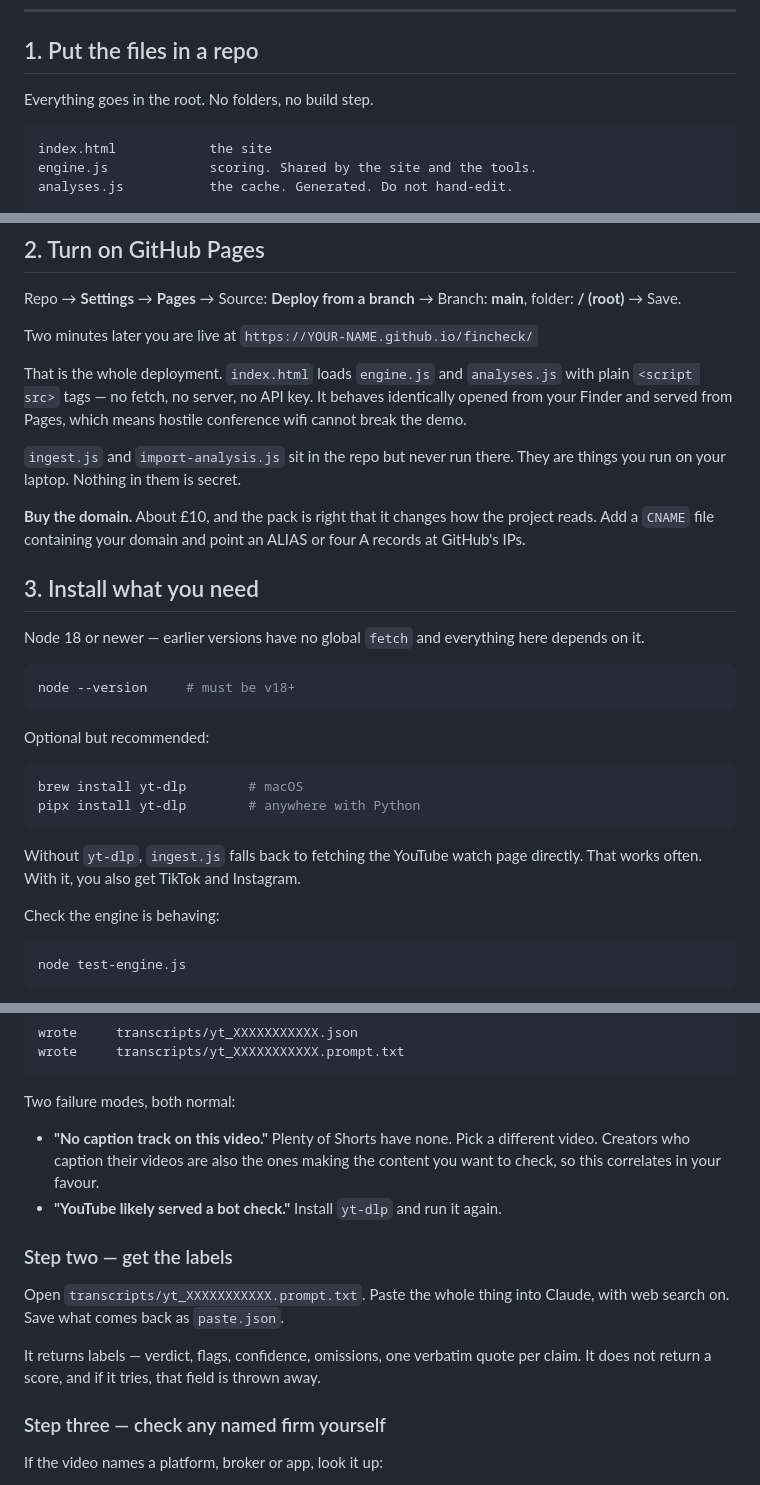
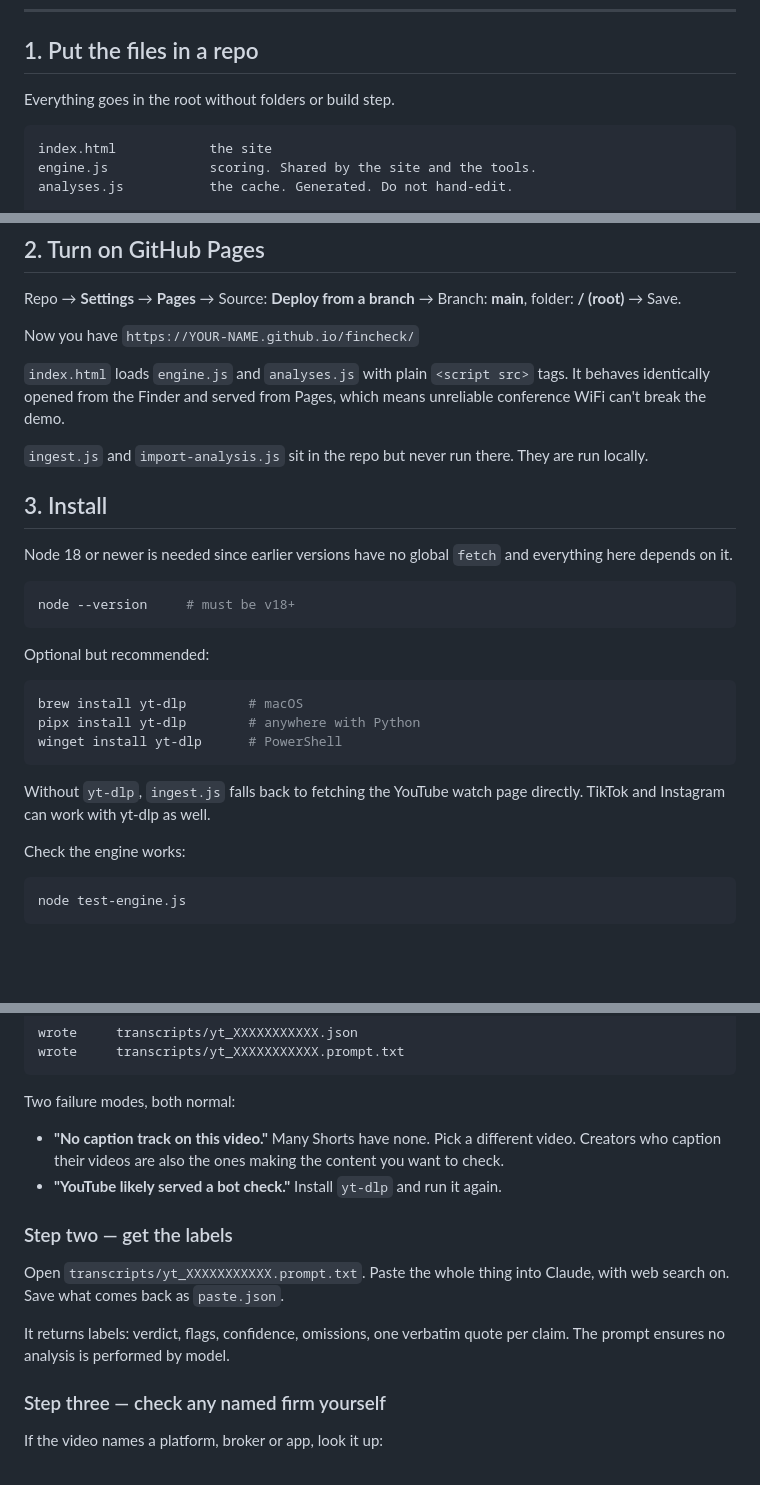
Before and after one commit to itw929/FinCheck, a Markdown page: README.md, 3 parts joined by grey strips. GitHub-like rendering; blank space fills up the shorter version.

````diff
--- a/README.md
+++ b/README.md
@@ -11,7 +11,7 @@ you can read.
 
 ## 1. Put the files in a repo
 
-Everything goes in the root. No folders, no build step.
+Everything goes in the root without folders or build step.
 
 ```
 index.html            the site
@@ -41,24 +41,20 @@ git push -u origin main
 Repo → **Settings** → **Pages** → Source: **Deploy from a branch** →
 Branch: **main**, folder: **/ (root)** → Save.
 
-Two minutes later you are live at
+Now you have
 `https://YOUR-NAME.github.io/fincheck/`
 
-That is the whole deployment. `index.html` loads `engine.js` and `analyses.js`
-with plain `<script src>` tags — no fetch, no server, no API key. It behaves
-identically opened from your Finder and served from Pages, which means hostile
-conference wifi cannot break the demo.
+`index.html` loads `engine.js` and `analyses.js`
+with plain `<script src>` tags. It behaves identically opened from
+the Finder and served from Pages, which means unreliable
+conference WiFi can't break the demo.
 
 `ingest.js` and `import-analysis.js` sit in the repo but never run there.
-They are things you run on your laptop. Nothing in them is secret.
+They are run locally.
 
-**Buy the domain.** About £10, and the pack is right that it changes how the
-project reads. Add a `CNAME` file containing your domain and point an ALIAS or
-four A records at GitHub's IPs.
+## 3. Install
 
-## 3. Install what you need
-
-Node 18 or newer — earlier versions have no global `fetch` and everything here
+Node 18 or newer is needed since earlier versions have no global `fetch` and everything here
 depends on it.
 
 ```bash
@@ -70,12 +66,13 @@ Optional but recommended:
 ```bash
 brew install yt-dlp        # macOS
 pipx install yt-dlp        # anywhere with Python
+winget install yt-dlp      # PowerShell
 ```
 
 Without `yt-dlp`, `ingest.js` falls back to fetching the YouTube watch page
-directly. That works often. With it, you also get TikTok and Instagram.
+directly. TikTok and Instagram can work with yt-dlp as well.
 
-Check the engine is behaving:
+Check the engine works:
 
 ```bash
 node test-engine.js
@@ -109,9 +106,9 @@ wrote     transcripts/yt_XXXXXXXXXXX.prompt.txt
 
 Two failure modes, both normal:
 
-- **"No caption track on this video."** Plenty of Shorts have none. Pick a
+- **"No caption track on this video."** Many Shorts have none. Pick a
   different video. Creators who caption their videos are also the ones making
-  the content you want to check, so this correlates in your favour.
+  the content you want to check.
 - **"YouTube likely served a bot check."** Install `yt-dlp` and run it again.
 
 ### Step two — get the labels
@@ -119,9 +116,8 @@ Two failure modes, both normal:
 Open `transcripts/yt_XXXXXXXXXXX.prompt.txt`. Paste the whole thing into
 Claude, with web search on. Save what comes back as `paste.json`.
 
-It returns labels — verdict, flags, confidence, omissions, one verbatim quote
-per claim. It does not return a score, and if it tries, that field is thrown
-away.
+It returns labels: verdict, flags, confidence, omissions, one verbatim quote
+per claim. The prompt ensures no analysis is performed by model.
 
 ### Step three — check any named firm yourself
 
````
Also changed, not shown: other parts of README.md (+9 -15 lines).
